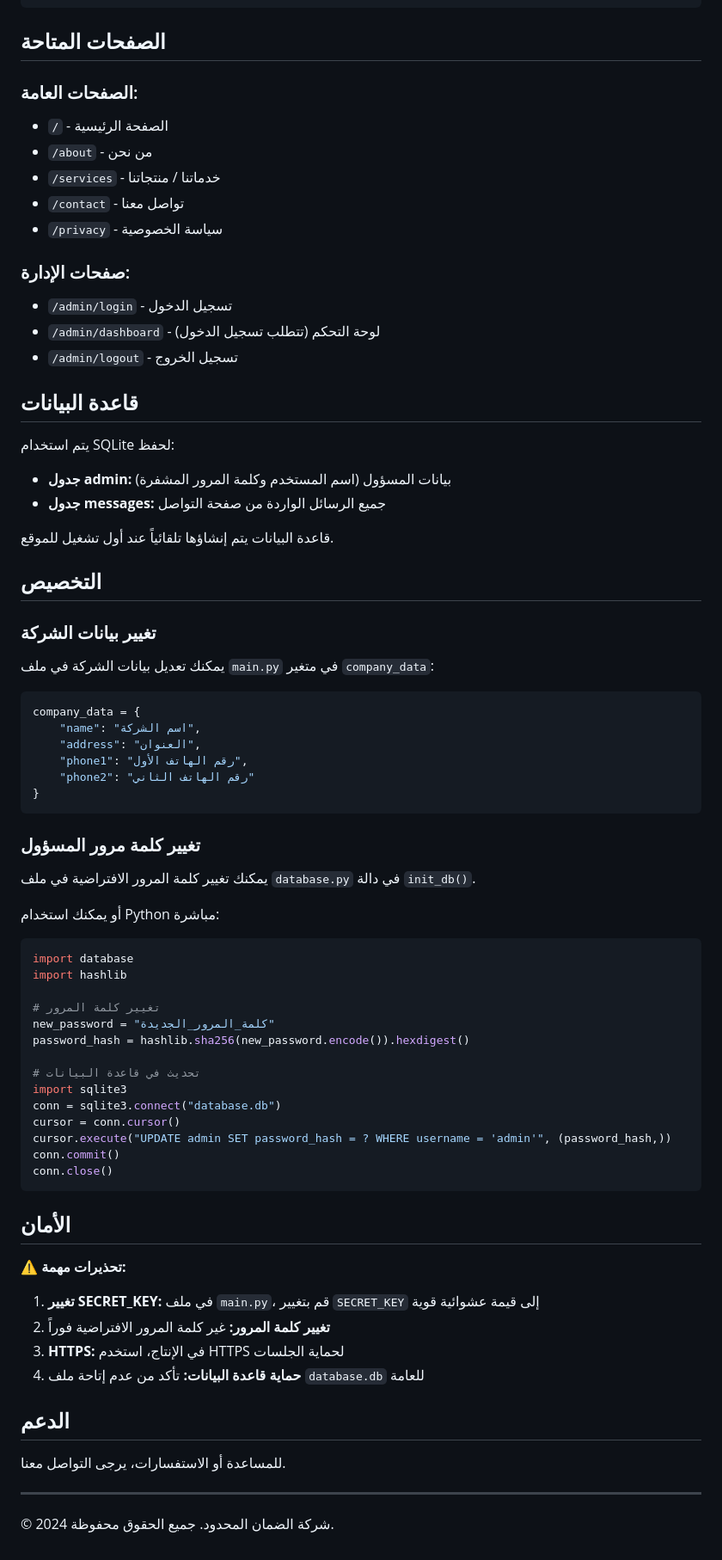
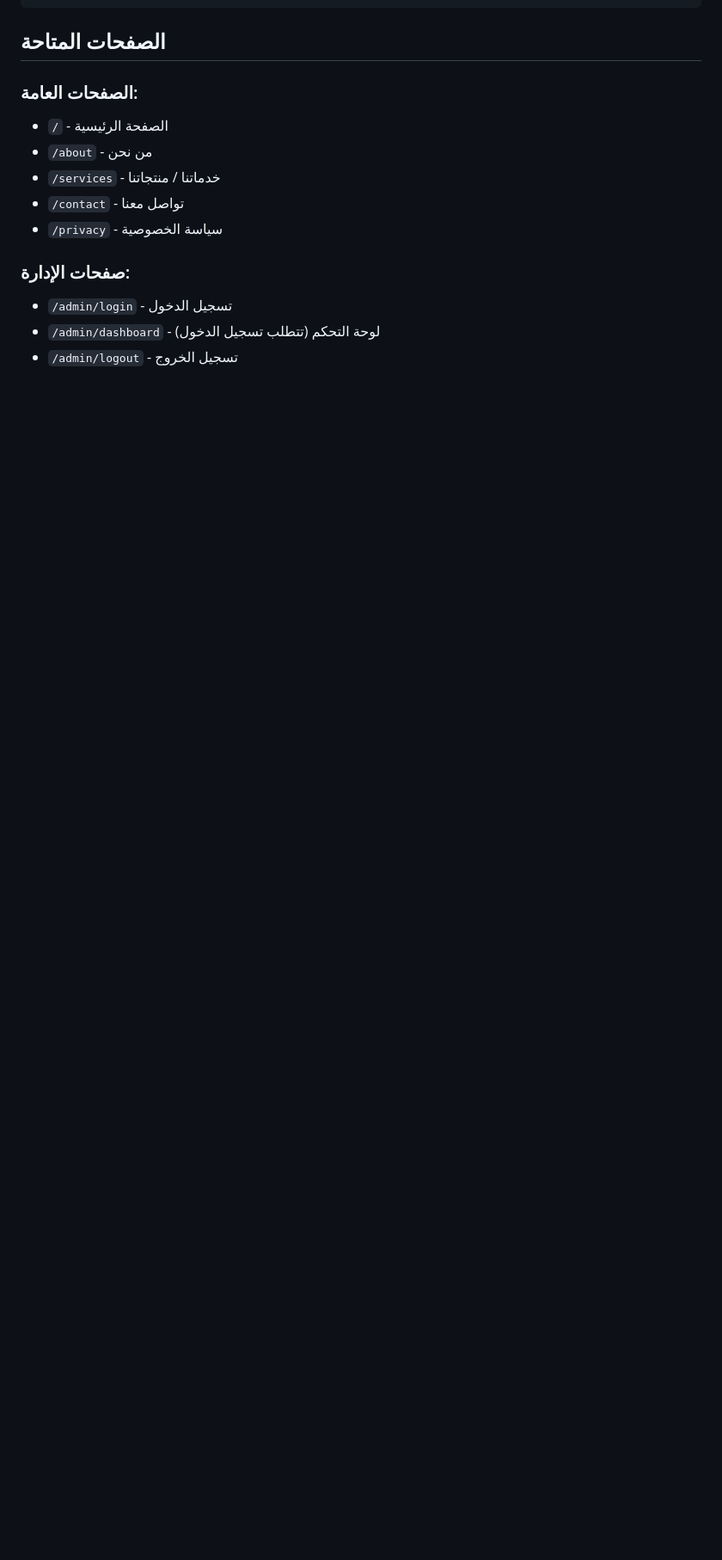
Before and after one commit to mohammedhamza123/AldmanAlmahdod, a Markdown page: README.md, the part around the change. Shown at 86% size. Rendered like a GitHub page; blank space fills up the shorter version.

Commit message:
Initial commit

````diff
--- a/README.md
+++ b/README.md
@@ -126,66 +126,3 @@ wepSite/
 - `/admin/login` - تسجيل الدخول
 - `/admin/dashboard` - لوحة التحكم (تتطلب تسجيل الدخول)
 - `/admin/logout` - تسجيل الخروج
-
-## قاعدة البيانات
-
-يتم استخدام SQLite لحفظ:
-- **جدول admin:** بيانات المسؤول (اسم المستخدم وكلمة المرور المشفرة)
-- **جدول messages:** جميع الرسائل الواردة من صفحة التواصل
-
-قاعدة البيانات يتم إنشاؤها تلقائياً عند أول تشغيل للموقع.
-
-## التخصيص
-
-### تغيير بيانات الشركة
-
-يمكنك تعديل بيانات الشركة في ملف `main.py` في متغير `company_data`:
-
-```python
-company_data = {
-    "name": "اسم الشركة",
-    "address": "العنوان",
-    "phone1": "رقم الهاتف الأول",
-    "phone2": "رقم الهاتف الثاني"
-}
-```
-
-### تغيير كلمة مرور المسؤول
-
-يمكنك تغيير كلمة المرور الافتراضية في ملف `database.py` في دالة `init_db()`.
-
-أو يمكنك استخدام Python مباشرة:
-
-```python
-import database
-import hashlib
-
-# تغيير كلمة المرور
-new_password = "كلمة_المرور_الجديدة"
-password_hash = hashlib.sha256(new_password.encode()).hexdigest()
-
-# تحديث في قاعدة البيانات
-import sqlite3
-conn = sqlite3.connect("database.db")
-cursor = conn.cursor()
-cursor.execute("UPDATE admin SET password_hash = ? WHERE username = 'admin'", (password_hash,))
-conn.commit()
-conn.close()
-```
-
-## الأمان
-
-⚠️ **تحذيرات مهمة:**
-
-1. **تغيير SECRET_KEY:** في ملف `main.py`، قم بتغيير `SECRET_KEY` إلى قيمة عشوائية قوية
-2. **تغيير كلمة المرور:** غير كلمة المرور الافتراضية فوراً
-3. **HTTPS:** في الإنتاج، استخدم HTTPS لحماية الجلسات
-4. **حماية قاعدة البيانات:** تأكد من عدم إتاحة ملف `database.db` للعامة
-
-## الدعم
-
-للمساعدة أو الاستفسارات، يرجى التواصل معنا.
-
----
-
-© 2024 شركة الضمان المحدود. جميع الحقوق محفوظة.
````
